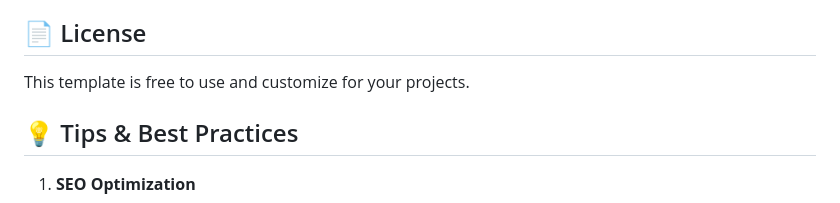
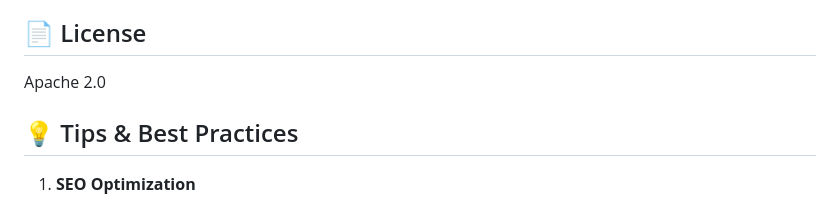
Before and after one commit to marina-390/Internship-Search-App-Project, a Markdown page: README.md, the part around the change. GitHub-like rendering.

Commit message:
Clarify license as Apache 2.0
Updated license information to specify Apache 2.0.

```diff
--- a/README.md
+++ b/README.md
@@ -233,7 +233,7 @@ To connect this template to a backend:
 
 ## 📄 License
 
-This template is free to use and customize for your projects.
+Apache 2.0
 
 ## 💡 Tips & Best Practices
 
```
